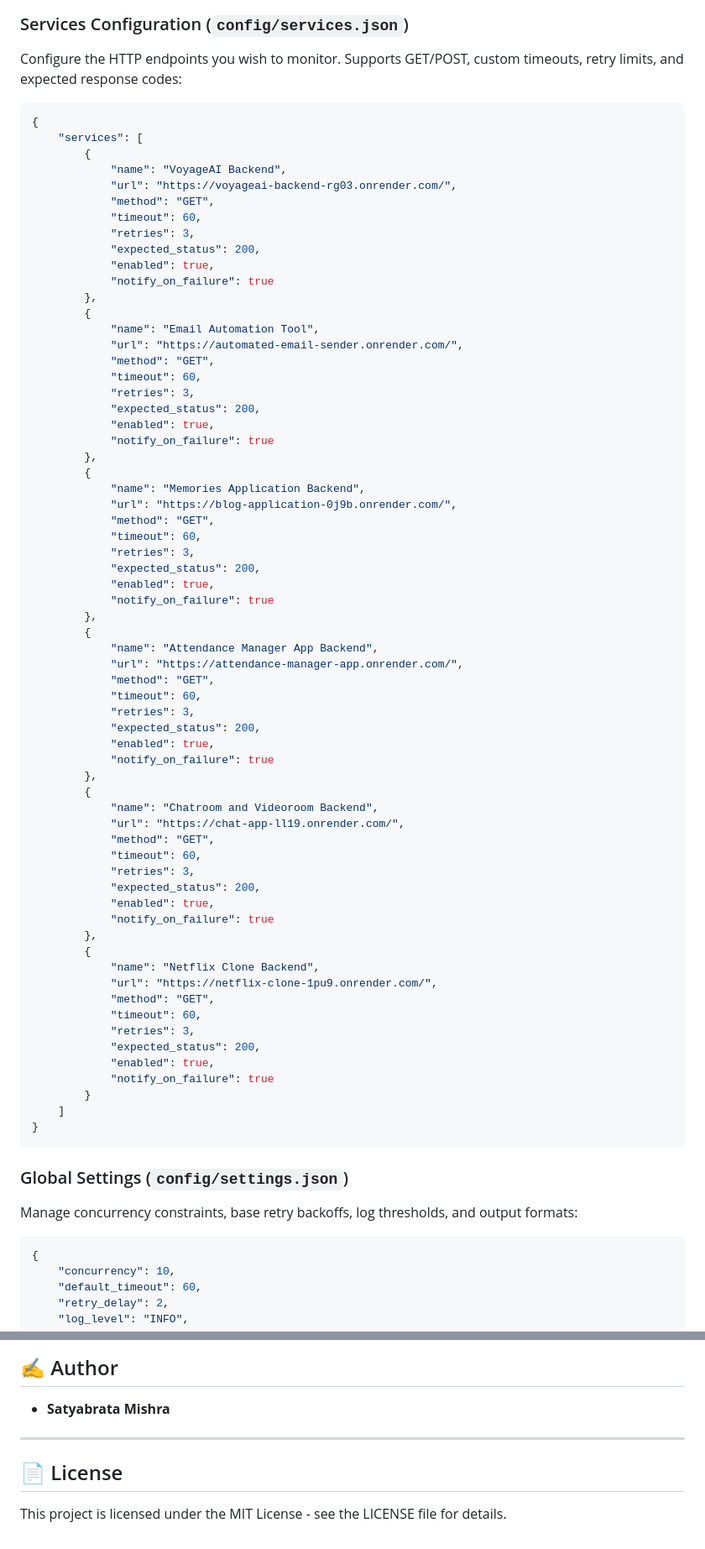
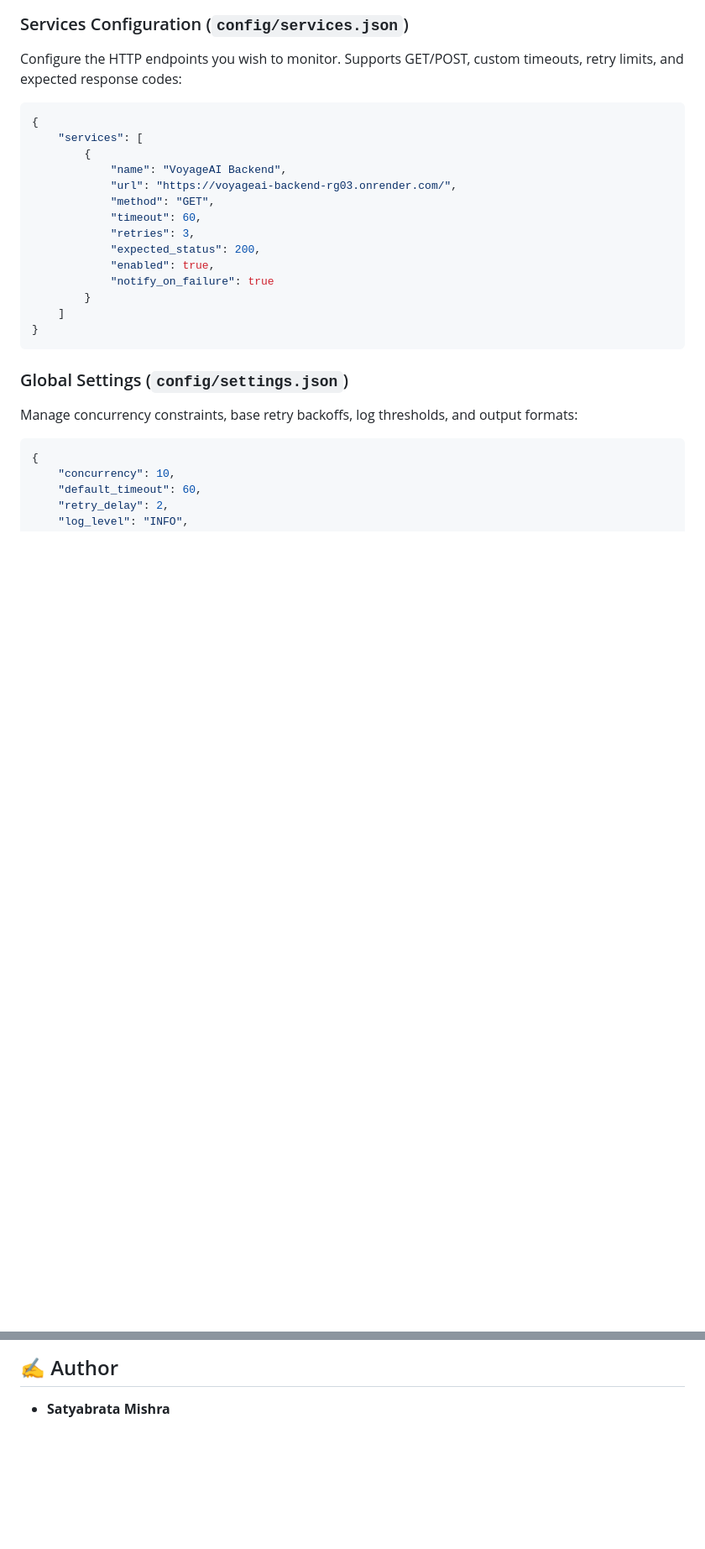
Before and after one commit to satyabrata-mishra/HealthPing, a Markdown page: README.md, 2 parts joined by grey strips. Shown at 84% size. Drawn GitHub-style; blank space fills up the shorter version.

```diff
--- a/README.md
+++ b/README.md
@@ -103,56 +105,6 @@ Configure the HTTP endpoints you wish to monitor. Supports GET/POST, custom time
         {
             "name": "VoyageAI Backend",
             "url": "https://voyageai-backend-rg03.onrender.com/",
-            "method": "GET",
-            "timeout": 60,
-            "retries": 3,
-            "expected_status": 200,
-            "enabled": true,
-            "notify_on_failure": true
-        },
-        {
-            "name": "Email Automation Tool",
-            "url": "https://automated-email-sender.onrender.com/",
-            "method": "GET",
-            "timeout": 60,
-            "retries": 3,
-            "expected_status": 200,
-            "enabled": true,
-            "notify_on_failure": true
-        },
-        {
-            "name": "Memories Application Backend",
-            "url": "https://blog-application-0j9b.onrender.com/",
-            "method": "GET",
-            "timeout": 60,
-            "retries": 3,
-            "expected_status": 200,
-            "enabled": true,
-            "notify_on_failure": true
-        },
-        {
-            "name": "Attendance Manager App Backend",
-            "url": "https://attendance-manager-app.onrender.com/",
-            "method": "GET",
-            "timeout": 60,
-            "retries": 3,
-            "expected_status": 200,
-            "enabled": true,
-            "notify_on_failure": true
-        },
-        {
-            "name": "Chatroom and Videoroom Backend",
-            "url": "https://chat-app-ll19.onrender.com/",
-            "method": "GET",
-            "timeout": 60,
-            "retries": 3,
-            "expected_status": 200,
-            "enabled": true,
-            "notify_on_failure": true
-        },
-        {
-            "name": "Netflix Clone Backend",
-            "url": "https://netflix-clone-1pu9.onrender.com/",
             "method": "GET",
             "timeout": 60,
             "retries": 3,
@@ -269,8 +189,3 @@ Contributions are welcome! Please submit a PR or open an issue for feature reque
 ## ✍️ Author
 
 - **Satyabrata Mishra**
-
----
-
-## 📄 License
-This project is licensed under the MIT License - see the LICENSE file for details.
```
Also changed, not shown: other parts of README.md (+4 -34 lines).
